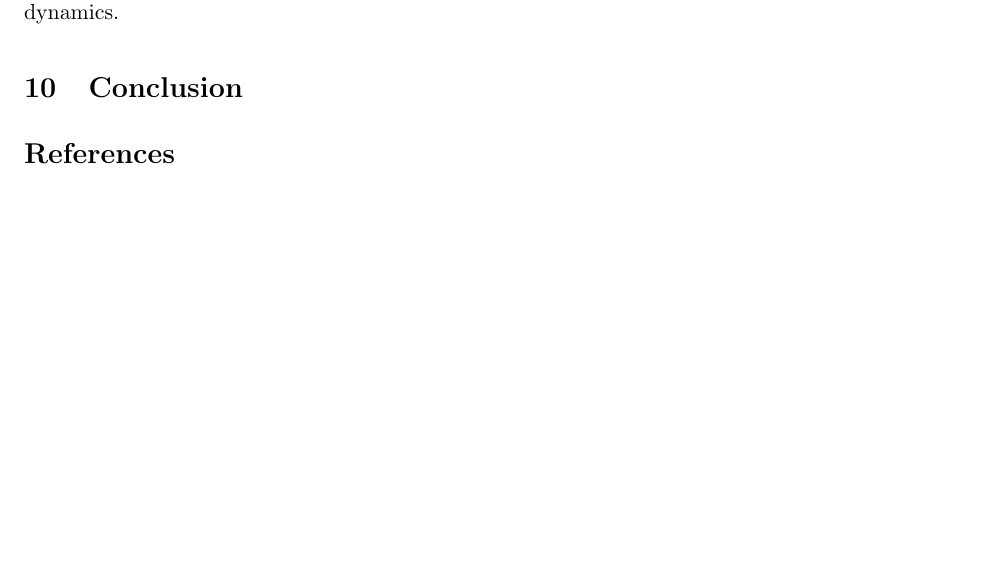
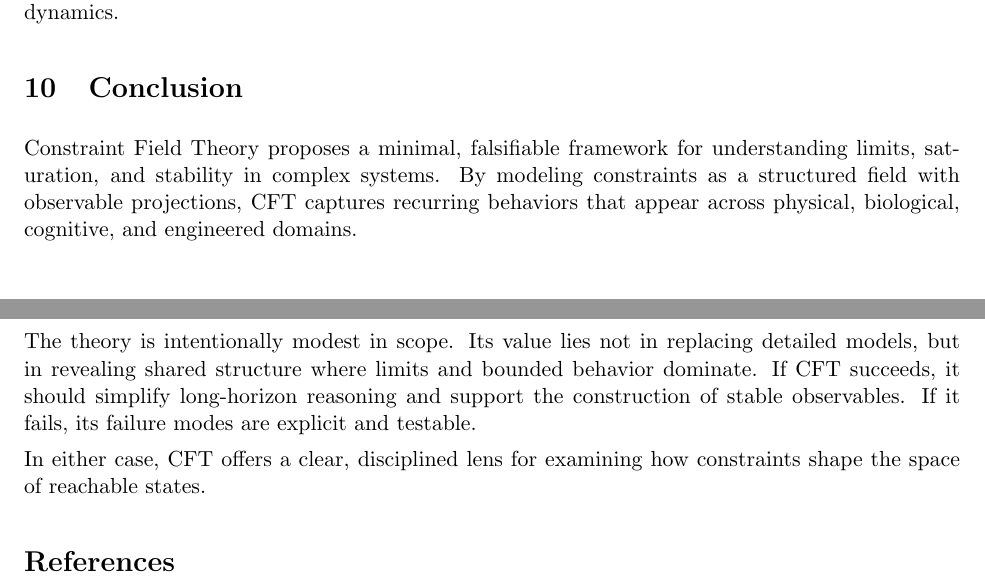
Before and after one commit to willshacklett/Constraint-Field-Theory, a LaTeX paper (paper/main.tex): part of page 6 of 6 before the commit and two parts of pages 6 and 7 of 7 after it, the two joined at a grey line, cut so that both start at the same text, the shorter picture padded with empty space. Compiled offline with pdfLaTeX.

Commit message:
Add conclusion section to paper

```diff
--- a/paper/main.tex
+++ b/paper/main.tex
@@ -325,6 +325,22 @@ rather than a complete theory of system dynamics.
 
 \section{Conclusion}
 
+Constraint Field Theory proposes a minimal, falsifiable framework
+for understanding limits, saturation, and stability in complex systems.
+By modeling constraints as a structured field with observable projections,
+CFT captures recurring behaviors that appear across physical,
+biological, cognitive, and engineered domains.
+
+The theory is intentionally modest in scope.
+Its value lies not in replacing detailed models,
+but in revealing shared structure where limits and bounded behavior dominate.
+If CFT succeeds, it should simplify long-horizon reasoning
+and support the construction of stable observables.
+If it fails, its failure modes are explicit and testable.
+
+In either case, CFT offers a clear, disciplined lens
+for examining how constraints shape the space of reachable states.
+
 \bibliographystyle{plain}
 \bibliography{references}
 
```
